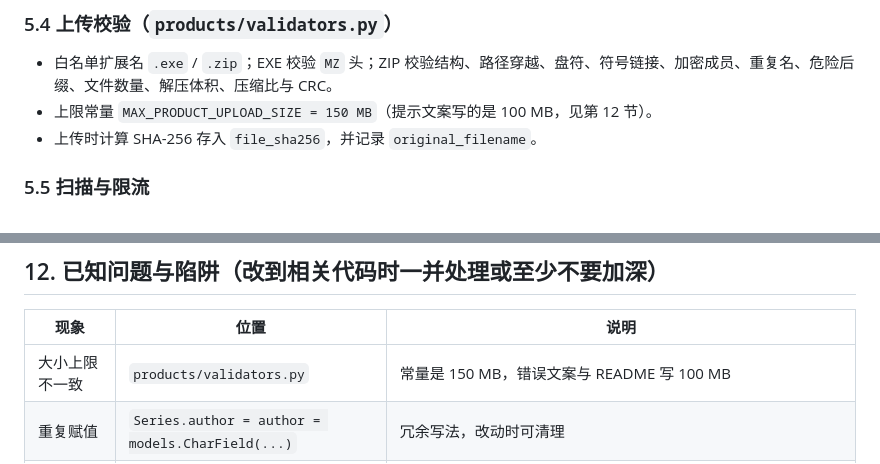
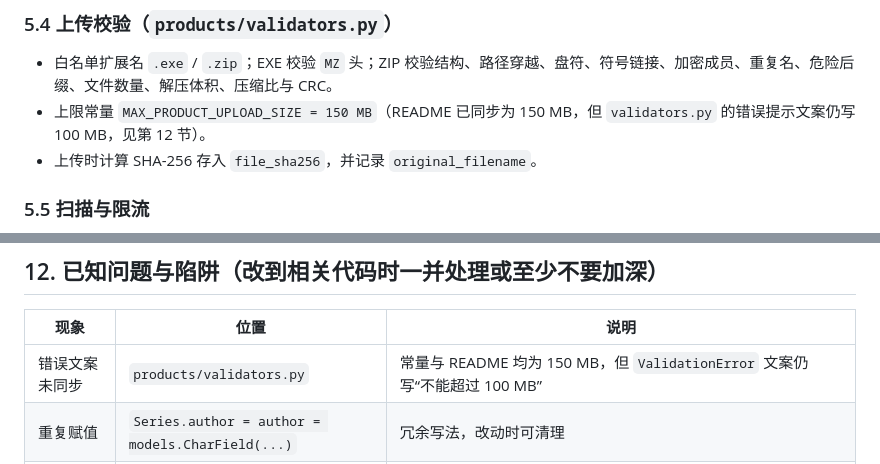
Before and after one commit to ALAN-yichihann/Developer-Club-New-Website, a Markdown page: AGENTS.md, 2 parts joined by grey strips. GitHub-like rendering.

Commit message:
同步 AGENTS.md 中的文件大小上限说明

```diff
--- a/AGENTS.md
+++ b/AGENTS.md
@@ -104,7 +104,7 @@ private_media/                   运行时作品私有目录（不入库、不
 
 ### 5.4 上传校验（`products/validators.py`）
 - 白名单扩展名 `.exe` / `.zip`；EXE 校验 `MZ` 头；ZIP 校验结构、路径穿越、盘符、符号链接、加密成员、重复名、危险后缀、文件数量、解压体积、压缩比与 CRC。
-- 上限常量 `MAX_PRODUCT_UPLOAD_SIZE = 150 MB`（提示文案写的是 100 MB，见第 12 节）。
+- 上限常量 `MAX_PRODUCT_UPLOAD_SIZE = 150 MB`（README 已同步为 150 MB，但 `validators.py` 的错误提示文案仍写 100 MB，见第 12 节）。
 - 上传时计算 SHA-256 存入 `file_sha256`，并记录 `original_filename`。
 
 ### 5.5 扫描与限流
@@ -199,7 +199,7 @@ python -m pip_audit -r requirements.txt      # 依赖漏洞扫描（需 requirem
 
 | 现象 | 位置 | 说明 |
 | --- | --- | --- |
-| 大小上限不一致 | `products/validators.py` | 常量是 150 MB，错误文案与 README 写 100 MB |
+| 错误文案未同步 | `products/validators.py` | 常量与 README 均为 150 MB，但 `ValidationError` 文案仍写“不能超过 100 MB” |
 | 重复赋值 | `Series.author = author = models.CharField(...)` | 冗余写法，改动时可清理 |
 | 评论模型弱类型 | `comments/models.py` | `created_at`、`creator` 是 `CharField(20)`，且站点只有只读列表，没有提交入口 |
 | 默认登录跳转 | `settings/base.py` | 未设 `LOGIN_REDIRECT_URL`；登录模板用隐藏域固定 `next=首页`，直连 POST 无 `next` 时会落到默认 `/accounts/profile/`（404） |
```
